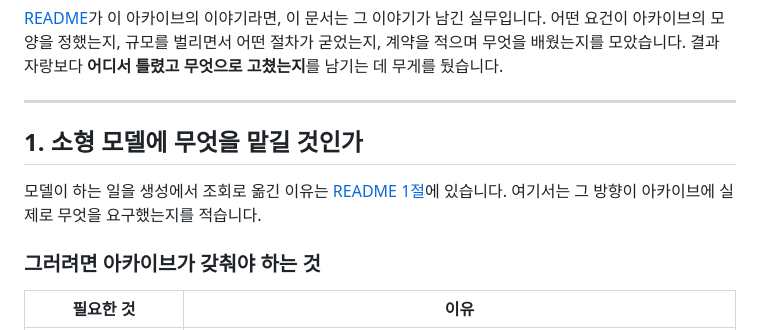
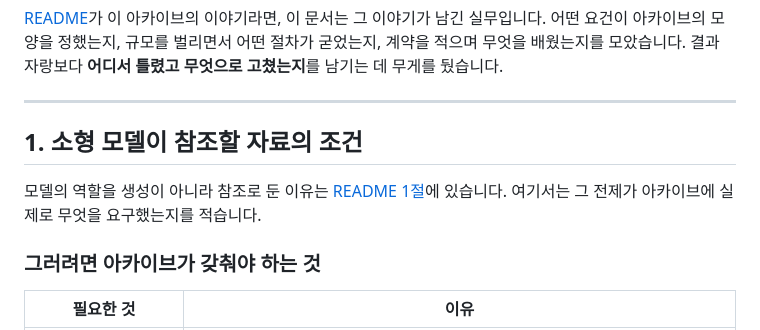
Before and after one commit to s-work-agency/ssw-algorithm-archive-public, a Markdown page: docs/experiment-notes.md, the part around the change. Rendered like a GitHub page.

```diff
--- a/docs/experiment-notes.md
+++ b/docs/experiment-notes.md
@@ -7,10 +7,10 @@
 
 ---
 
-## 1. 소형 모델에 무엇을 맡길 것인가
+## 1. 소형 모델이 참조할 자료의 조건
 
-모델이 하는 일을 생성에서 조회로 옮긴 이유는 [README 1절](../README.md#1-가볍게-시작했다)에
-있습니다. 여기서는 그 방향이 아카이브에 실제로 무엇을 요구했는지를 적습니다.
+모델의 역할을 생성이 아니라 참조로 둔 이유는 [README 1절](../README.md#1-가볍게-시작했다)에
+있습니다. 여기서는 그 전제가 아카이브에 실제로 무엇을 요구했는지를 적습니다.
 
 ### 그러려면 아카이브가 갖춰야 하는 것
 
```
Also changed, not shown: README.md (+24 -16 lines).
